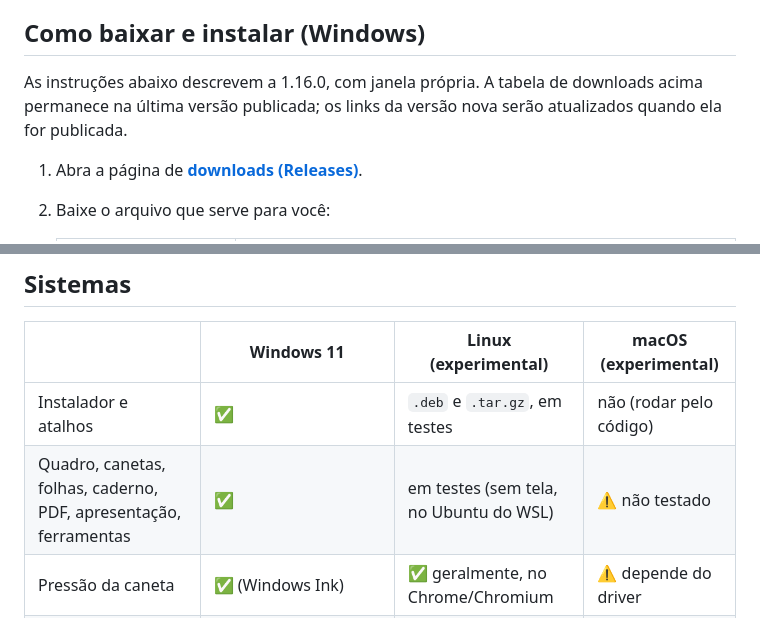
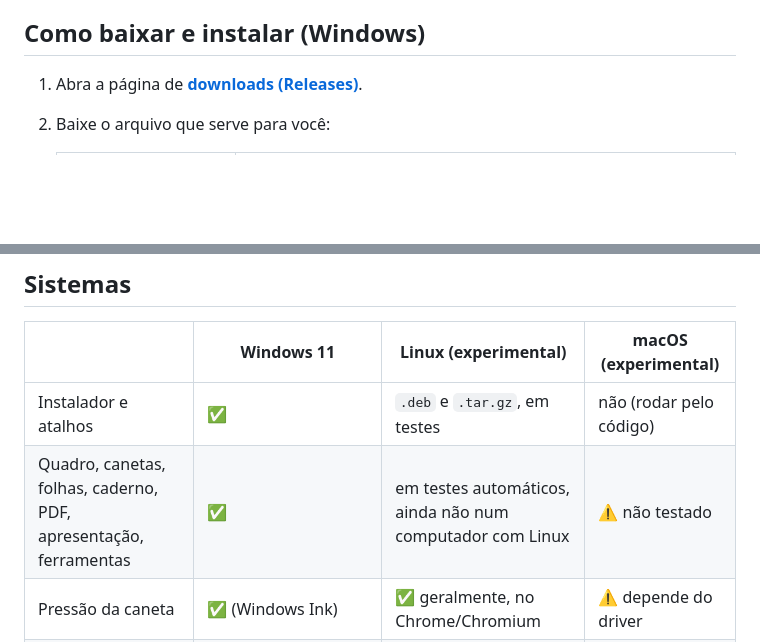
Before and after one commit to HeraldoAntunes/giz-livre, a Markdown page: README.md, 2 parts joined by grey strips. Rendered like a GitHub page; blank space fills up the shorter version.

```diff
--- a/README.md
+++ b/README.md
@@ -68,9 +69,6 @@ programa é gratuito e não tem assinatura paga). Versões anteriores e a confer
 
 ## Como baixar e instalar (Windows)
 
-As instruções abaixo descrevem a 1.16.0, com janela própria. A tabela de downloads acima permanece na última versão
-publicada; os links da versão nova serão atualizados quando ela for publicada.
-
 1. Abra a página de **[downloads (Releases)](https://github.com/HeraldoAntunes/giz-livre/releases/latest)**.
 2. Baixe o arquivo que serve para você:
 
@@ -163,7 +159,7 @@ O pacote está em análise no catálogo da Microsoft; o comando passa a funciona
 | | Windows 11 | Linux (experimental) | macOS (experimental) |
 |---|---|---|---|
 | Instalador e atalhos | ✅ | `.deb` e `.tar.gz`, em testes | não (rodar pelo código) |
-| Quadro, canetas, folhas, caderno, PDF, apresentação, ferramentas | ✅ | em testes (sem tela, no Ubuntu do WSL) | ⚠️ não testado |
+| Quadro, canetas, folhas, caderno, PDF, apresentação, ferramentas | ✅ | em testes automáticos, ainda não num computador com Linux | ⚠️ não testado |
 | Pressão da caneta | ✅ (Windows Ink) | ✅ geralmente, no Chrome/Chromium | ⚠️ depende do driver |
 | Abrir PowerPoint (`.pptx`) | ✅ PowerPoint ou LibreOffice | ✅ com LibreOffice | ⚠️ com LibreOffice |
 | Abrir PDF | ✅ | ✅ | ✅ |
```
Also changed, not shown: other parts of README.md (+21 -20 lines).
